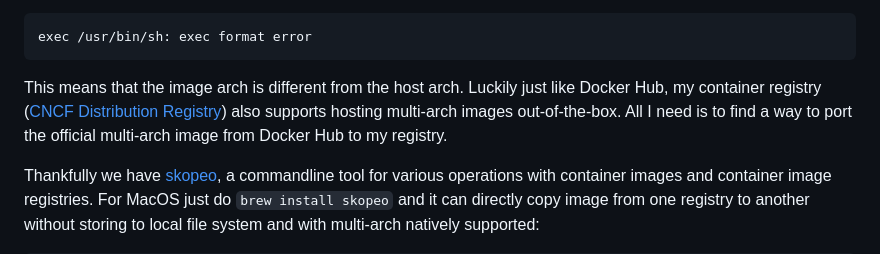
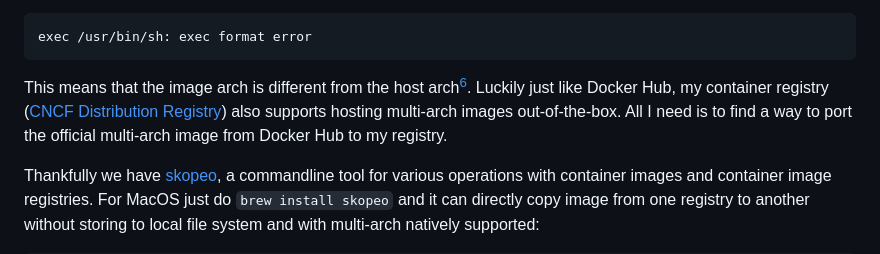
Before and after one commit to KevinXuxuxu/blog, a Markdown page: posts/Reviving-My-Old-Macbook-Pro.md, the part around the change printed below. Rendered like a GitHub page.

Commit message:
[blog] update: Reviving My Old Macbook Pro

````diff
--- a/posts/Reviving-My-Old-Macbook-Pro.md
+++ b/posts/Reviving-My-Old-Macbook-Pro.md
@@ -65,7 +65,7 @@ This immediately brings a problem. I have a [promtail](https://grafana.com/docs/
 exec /usr/bin/sh: exec format error
 ```
 
-This means that the image arch is different from the host arch. Luckily just like Docker Hub, my container registry ([CNCF Distribution Registry](https://distribution.github.io/distribution/)) also supports hosting multi-arch images out-of-the-box. All I need is to find a way to port the official multi-arch image from Docker Hub to my registry.
+This means that the image arch is different from the host arch[^6]. Luckily just like Docker Hub, my container registry ([CNCF Distribution Registry](https://distribution.github.io/distribution/)) also supports hosting multi-arch images out-of-the-box. All I need is to find a way to port the official multi-arch image from Docker Hub to my registry.
 
 Thankfully we have [skopeo](https://github.com/containers/skopeo), a commandline tool for various operations with container images and container image registries. For MacOS just do `brew install skopeo` and it can directly copy image from one registry to another without storing to local file system and with multi-arch natively supported:
 
````
Also changed, not shown: other parts of posts/Reviving-My-Old-Macbook-Pro.md (+2 -0 lines).
